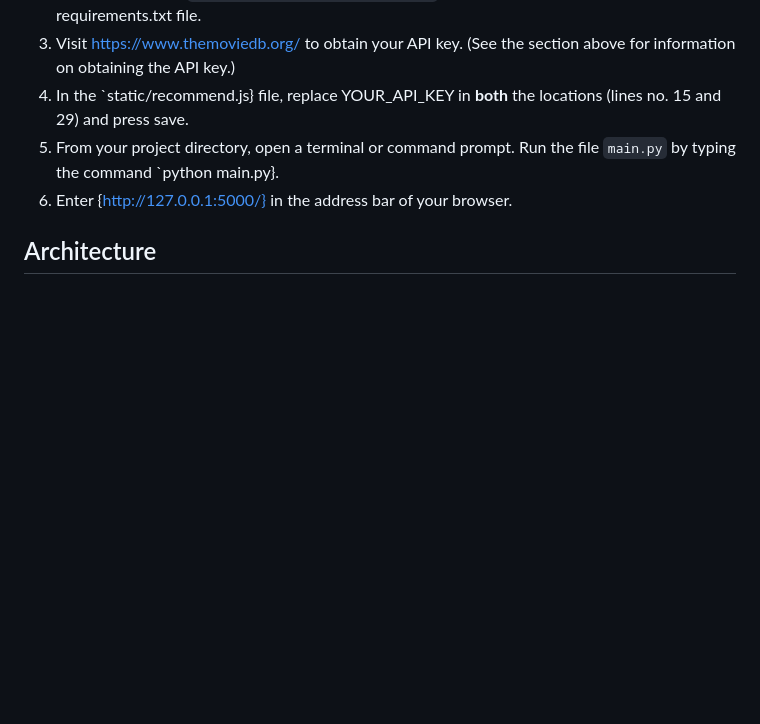
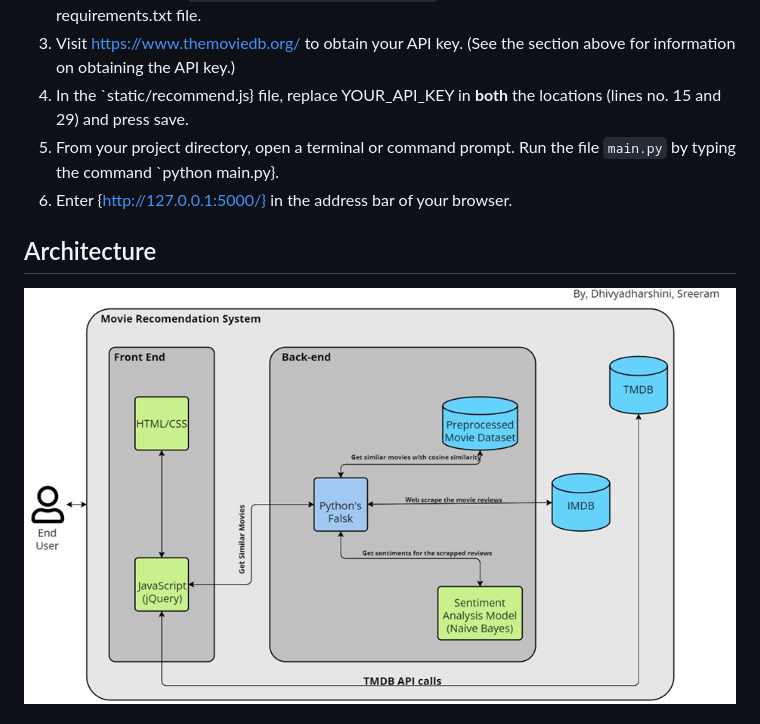
Before and after one commit to sreeram-m/Movie-Recomendation-System, a Markdown page: README.md, the part around the change printed below. Drawn GitHub-style; pictures changed too: image.png (added); blank space fills up the shorter version.

```diff
--- a/README.md
+++ b/README.md
@@ -26,4 +26,5 @@ Go to https://www.themoviedb.org/ and create an account. After creating an accou
 
 
 ## Architecture
+![system arcitecture](image.png)
 
```
Also changed, not shown: other parts of README.md (+1 -2 lines), image-1.png (added).
